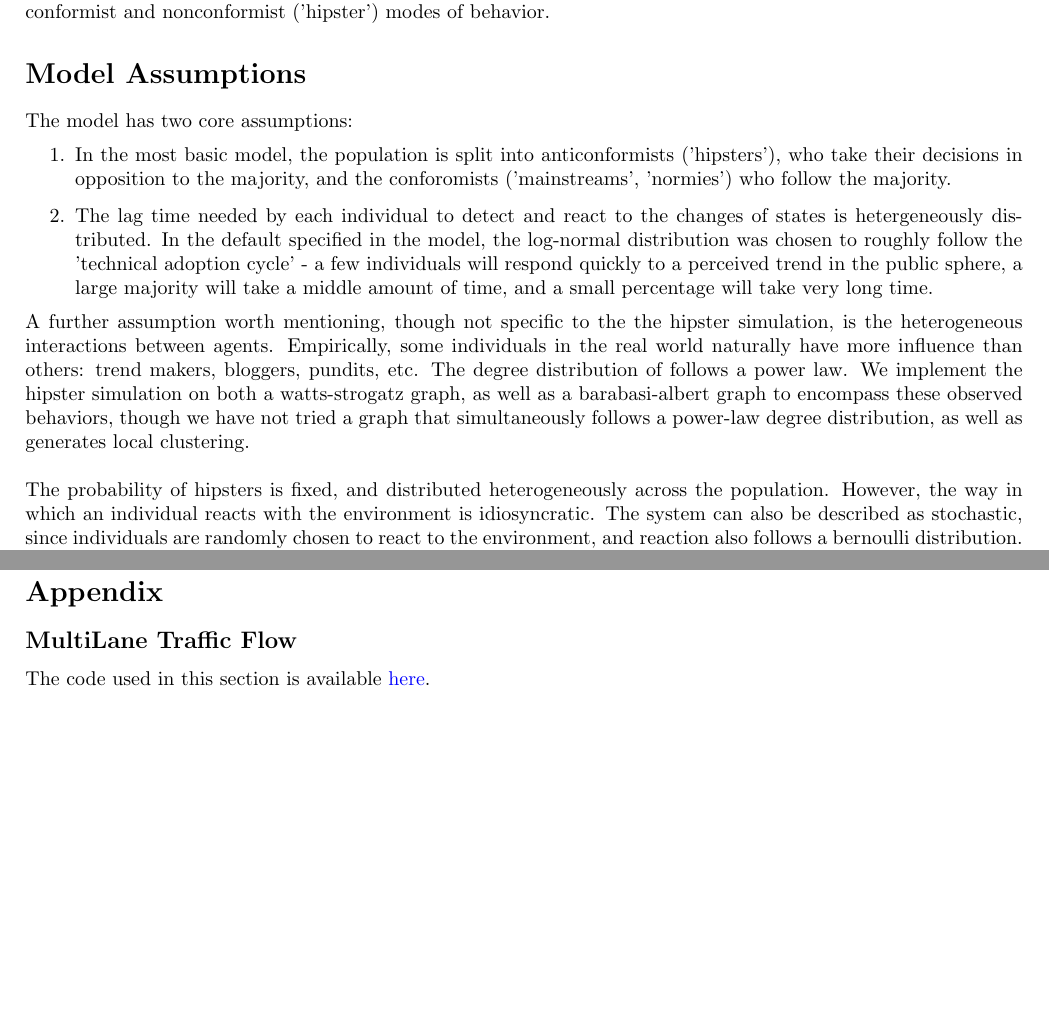
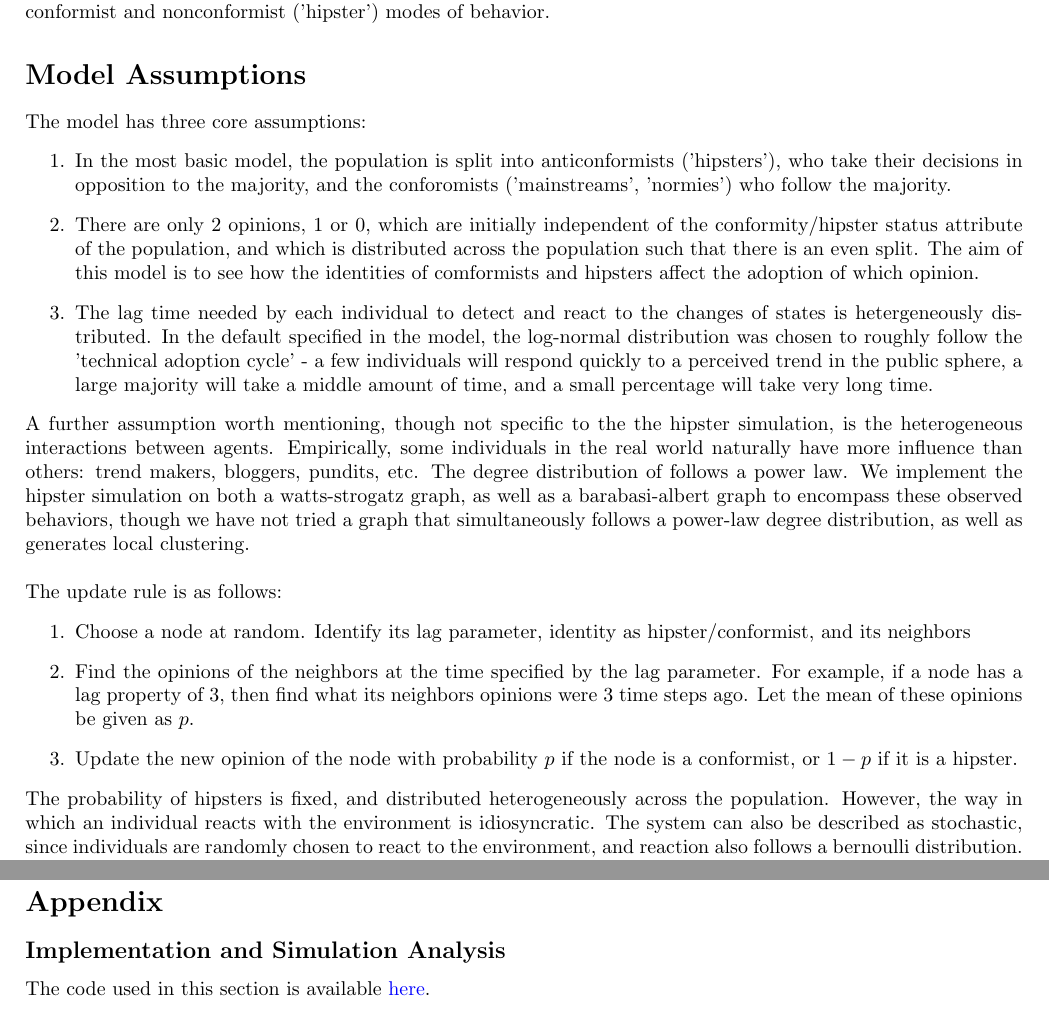
Before and after one commit to thetruejacob/CS166, a LaTeX problem sheet (Network Simulation Assignment/Network Simulation.tex): two parts of pages 1 and 4 of 4 before the commit and two parts of pages 1 and 5 of 5 after it, joined at a grey line, cut so that both start at the same text, the shorter picture padded with empty space. Compiled offline with pdfLaTeX.

Commit message:
finished

```diff
--- a/Network Simulation Assignment/Networkl Simulation.tex
+++ b/Network Simulation Assignment/Network Simulation.tex
@@ -36,14 +36,26 @@
 In CS166, we explored models of social dynamics by using adaptive networks, and using in particular the NetworkX module available in Python. In this paper, I use the tools of network analysis to model the patterns of observed conformist and nonconformist ('hipster') modes of behavior.
 
 \section*{Model Assumptions}
-The model has two core assumptions:
+The model has three core assumptions:
 \begin{enumerate}
 \item In the most basic model, the population is split into anticonformists ('hipsters'), who take their decisions in opposition to the majority, and the conforomists ('mainstreams', 'normies') who follow the majority.
+\item There are only 2 opinions, 1 or 0, which are initially independent of the conformity/hipster status attribute of the population, and which is distributed across the population such that there is an even split. The aim of this model is to see how the identities of comformists and hipsters affect the adoption of which opinion.
 \item The lag time needed by each individual to detect and react to the changes of states is hetergeneously distributed. In the default specified in the model, the log-normal distribution was chosen to roughly follow the 'technical adoption cycle' - a few individuals will respond quickly to a perceived trend in the public sphere, a large majority will take a middle amount of time, and a small percentage will take very long time.
 \end{enumerate}
 A further assumption worth mentioning, though not specific to the the hipster simulation, is the heterogeneous interactions between agents. Empirically, some individuals in the real world naturally have more influence than others: trend makers, bloggers, pundits, etc. The degree distribution of follows a power law. We implement the hipster simulation on both a watts-strogatz graph, as well as a barabasi-albert graph to encompass these observed behaviors, though we have not tried a graph that simultaneously follows a power-law degree distribution, as well as generates local clustering.\\
 
+The update rule is as follows:
+\begin{enumerate}
+\item Choose a node at random. Identify its lag parameter, identity as hipster/conformist, and its neighbors
+\item Find the opinions of the neighbors at the time specified by the lag parameter. For example, if a node has a lag property of 3, then find what its neighbors opinions were 3 time steps ago. Let the mean of these opinions be given as $p$.
+\item Update the new opinion of the node with probability $p$ if the node is a conformist, or $1-p$ if it is a hipster.
+\end{enumerate}
+
+
+
 The probability of hipsters is fixed, and distributed heterogeneously across the population. However, the way in which an individual reacts with the environment is idiosyncratic. The system can also be described as stochastic, since individuals are randomly chosen to react to the environment, and reaction also follows a bernoulli distribution. As a result the state of any given individual follows a Markov jump process. To see, this, consider a network with 2 nodes and 1 edge.
+
+\newgeometry{left=2cm, right=2cm}
 
 \section*{Local Analysis}
 There are 3 possible combinations of 2-node simulations:
@@ -91,8 +101,8 @@ Because of the bare-bones nature of the model, the scope of generalizability of
 \section*{Appendix}
 
 
-\subsection*{MultiLane Traffic Flow}
-The code used in this section is available \href{https://github.com/thetruejacob/CS166/blob/master/Rickert%20Model.ipynb}{here}.
+\subsection*{Implementation and Simulation Analysis}
+The code used in this section is available \href{https://github.com/thetruejacob/CS166/blob/master/Network%20Simulation%20Assignment/Network%20Simulation.ipynb}{here}.
 
 
 
```
Also changed, not shown: Network Simulation Assignment/Network Simulation.pdf (added), Network Simulation Assignment/Networkl Simulation.pdf (deleted), Network Simulation Assignment/Network Simulation.tex (2 more changed lines), 3 other files.
